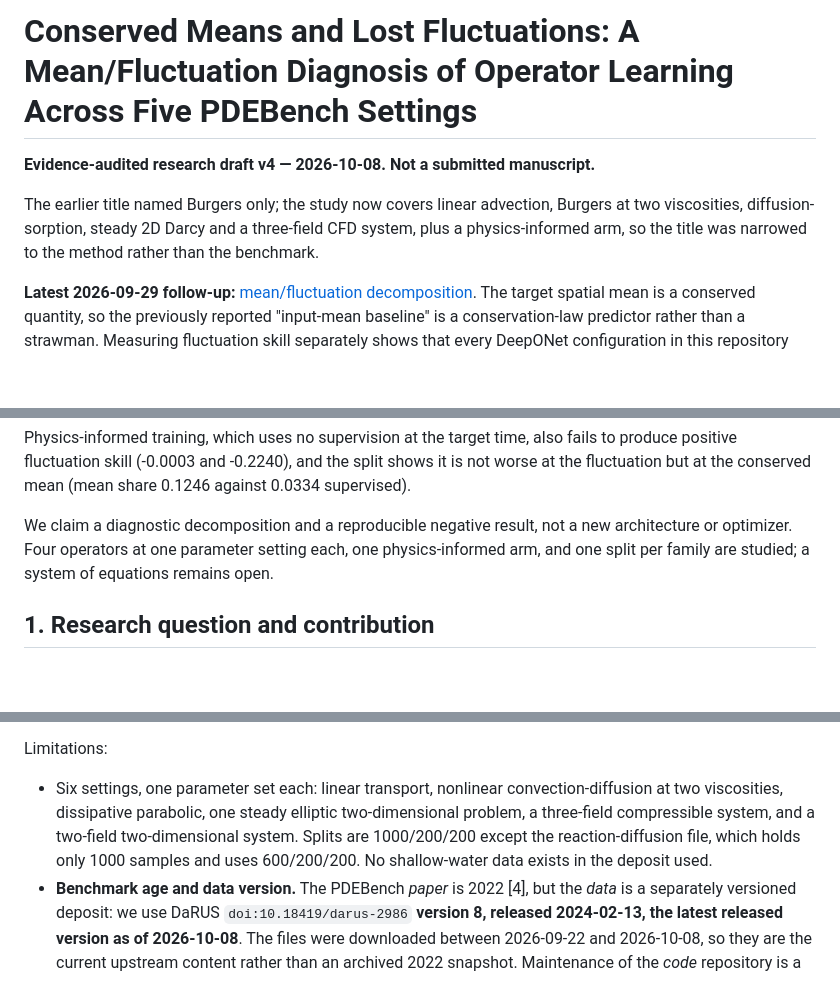
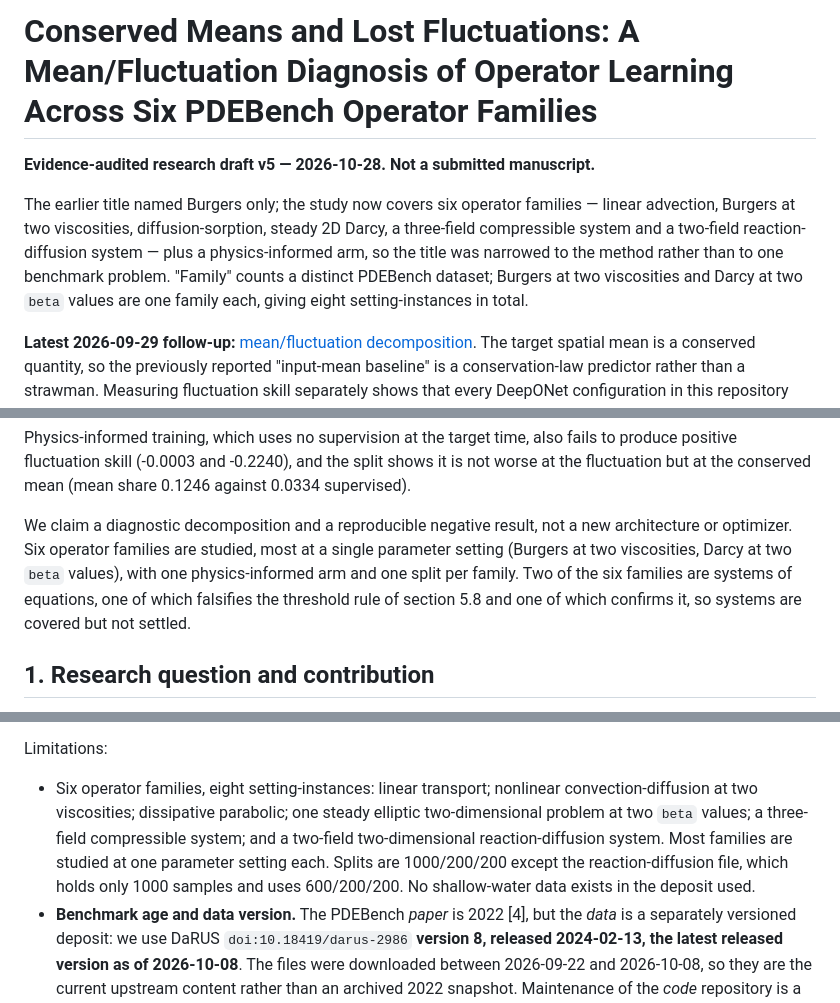
Before and after one commit to xchenio/operator-error-decomposition, a Markdown page: paper/main.md, 3 parts joined by grey strips. Drawn GitHub-style; blank space fills up the shorter version.

Commit message:
Unify the operator-family count across the manuscript at six
The title said five, the abstract listed five while omitting the
reaction-diffusion system, the short draft said six and section 6 said six
while listing seven. Fix on six families (advection, Burgers, diff-sorp,
Darcy, compressible CFD, reaction-diffusion) with Burgers at two
viscosities and Darcy at two beta values called out as setting-instances.
Also correct 'two out-of-sample tests' in 5.8 to three, and replace the
stale closing sentence 'a system of equations remains open', which 5.13
and 5.14 have since settled in both directions.

```diff
--- a/paper/main.md
+++ b/paper/main.md
@@ -1,10 +1,13 @@
-# Conserved Means and Lost Fluctuations: A Mean/Fluctuation Diagnosis of Operator Learning Across Five PDEBench Settings
+# Conserved Means and Lost Fluctuations: A Mean/Fluctuation Diagnosis of Operator Learning Across Six PDEBench Operator Families
 
-**Evidence-audited research draft v4 — 2026-10-08. Not a submitted manuscript.**
+**Evidence-audited research draft v5 — 2026-10-28. Not a submitted manuscript.**
 
-The earlier title named Burgers only; the study now covers linear advection, Burgers at two
-viscosities, diffusion-sorption, steady 2D Darcy and a three-field CFD system, plus a
-physics-informed arm, so the title was narrowed to the method rather than the benchmark.
+The earlier title named Burgers only; the study now covers six operator families — linear
+advection, Burgers at two viscosities, diffusion-sorption, steady 2D Darcy, a three-field
+compressible system and a two-field reaction-diffusion system — plus a physics-informed arm,
+so the title was narrowed to the method rather than to one benchmark problem. "Family" counts
+a distinct PDEBench dataset; Burgers at two viscosities and Darcy at two `beta` values are
+one family each, giving eight setting-instances in total.
 
 **Latest 2026-09-29 follow-up:** [mean/fluctuation decomposition](../docs/FLUCTUATION_DIAGNOSIS_V1.md).
 The target spatial mean is a conserved quantity, so the previously reported "input-mean
@@ -85,8 +89,11 @@ fluctuation skill (-0.0003 and -0.2240), and the split shows it is not worse at
 fluctuation but at the conserved mean (mean share 0.1246 against 0.0334 supervised).
 
 We claim a diagnostic decomposition and a reproducible negative result, not a new
-architecture or optimizer. Four operators at one parameter setting each, one physics-informed
-arm, and one split per family are studied; a system of equations remains open.
+architecture or optimizer. Six operator families are studied, most at a single parameter
+setting (Burgers at two viscosities, Darcy at two `beta` values), with one physics-informed
+arm and one split per family. Two of the six families are systems of equations, one of which
+falsifies the threshold rule of section 5.8 and one of which confirms it, so systems are
+covered but not settled.
 
 ## 1. Research question and contribution
 
@@ -1033,11 +1040,13 @@ superior; at t=2.00 FNO is below zero as well.
 
 Limitations:
 
-- Six settings, one parameter set each: linear transport, nonlinear convection-diffusion at
-  two viscosities, dissipative parabolic, one steady elliptic two-dimensional problem, a
-  three-field compressible system, and a two-field two-dimensional system. Splits are
-  1000/200/200 except the reaction-diffusion file, which holds only 1000 samples and uses
-  600/200/200. No shallow-water data exists in the deposit used.
+- Six operator families, eight setting-instances: linear transport; nonlinear
+  convection-diffusion at two viscosities; dissipative parabolic; one steady elliptic
+  two-dimensional problem at two `beta` values; a three-field compressible system; and a
+  two-field two-dimensional reaction-diffusion system. Most families are studied at one
+  parameter setting each. Splits are 1000/200/200 except the reaction-diffusion file, which
+  holds only 1000 samples and uses 600/200/200. No shallow-water data exists in the deposit
+  used.
 - **Benchmark age and data version.** The PDEBench *paper* is 2022 [4], but the *data* is a
   separately versioned deposit: we use DaRUS `doi:10.18419/darus-2986` **version 8, released
   2024-02-13, the latest released version as of 2026-10-08**. The files were downloaded between 2026-09-22 and
```
Also changed, not shown: other parts of paper/main.md (+4 -3 lines), paper/ml4ps2026_4page.md (+2 -2 lines).
